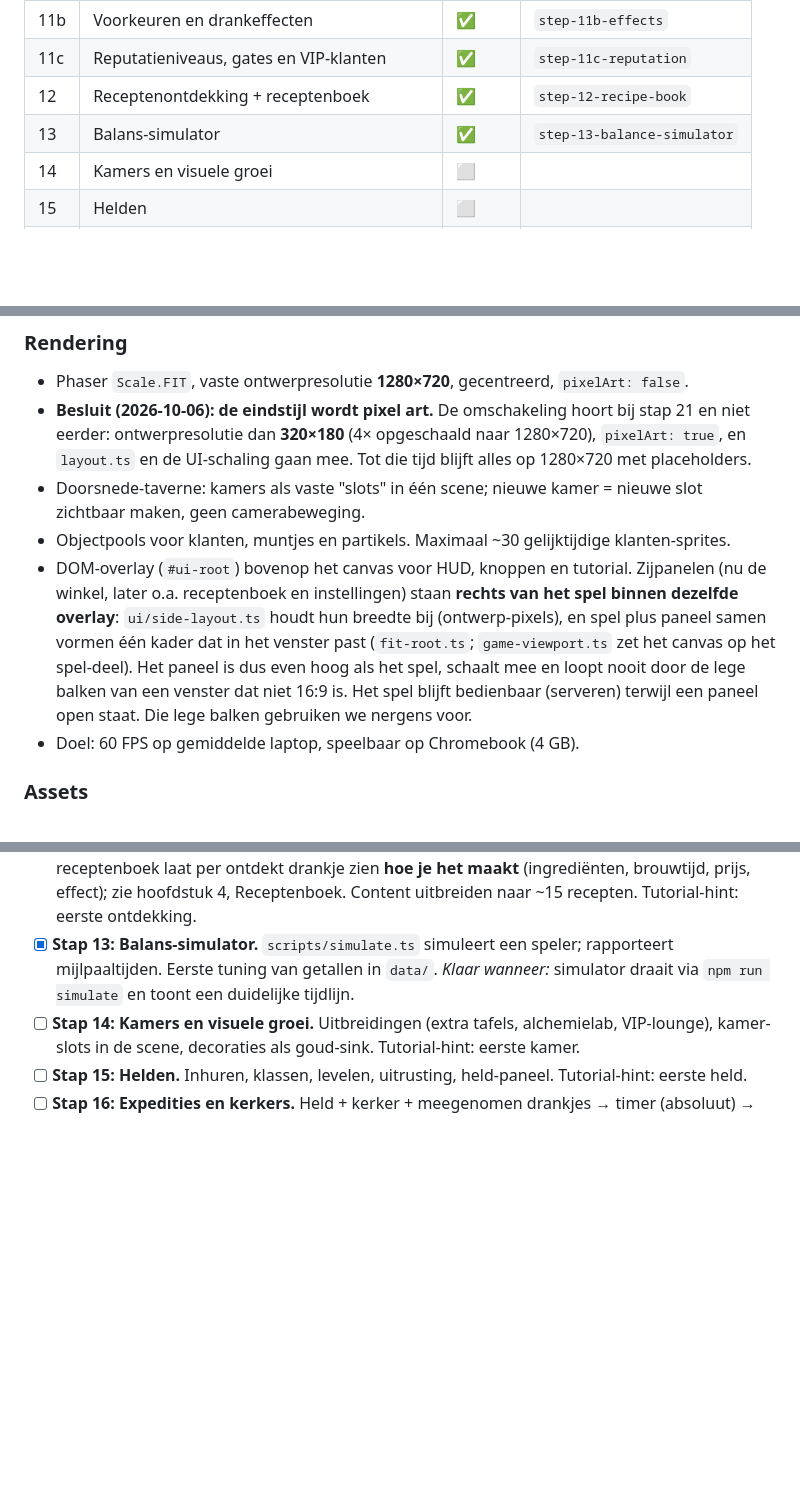
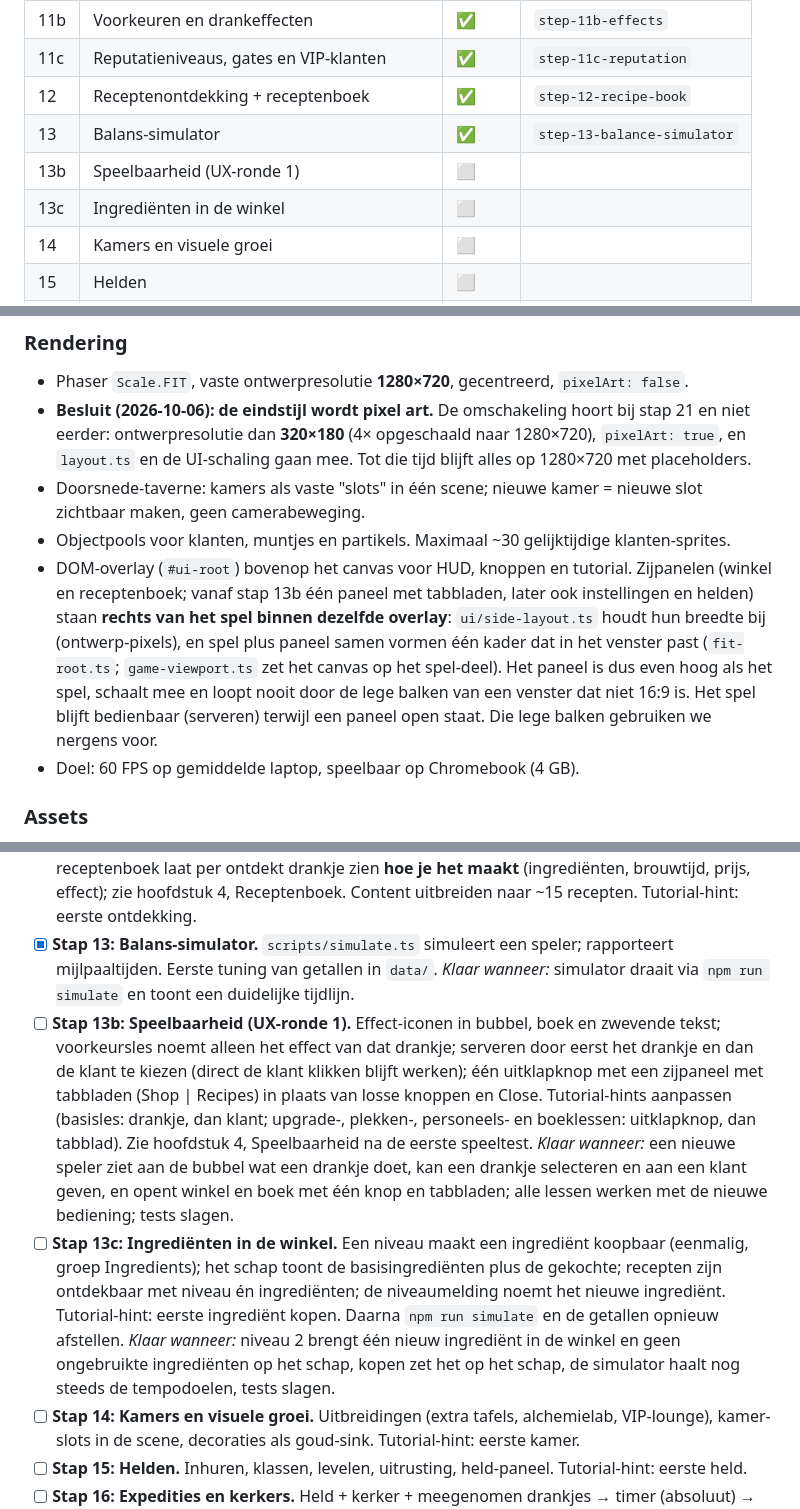
Before and after one commit to TripR27/CrazyGamesGame, a Markdown page: SPEC.md, 3 parts joined by grey strips. GitHub-like rendering; blank space fills up the shorter version.

```diff
--- a/SPEC.md
+++ b/SPEC.md
@@ -31,6 +31,8 @@ Status: ⬜ te doen · 🔄 bezig · ✅ klaar
 | 11c | Reputatieniveaus, gates en VIP-klanten | ✅ | `step-11c-reputation` |
 | 12 | Receptenontdekking + receptenboek | ✅ | `step-12-recipe-book` |
 | 13 | Balans-simulator | ✅ | `step-13-balance-simulator` |
+| 13b | Speelbaarheid (UX-ronde 1) | ⬜ | |
+| 13c | Ingrediënten in de winkel | ⬜ | |
 | 14 | Kamers en visuele groei | ⬜ | |
 | 15 | Helden | ⬜ | |
 | 16 | Expedities en kerkers | ⬜ | |
@@ -263,7 +276,7 @@ Doel: een nieuwe speler leert de basis **door het te doen**, in de echte game, z
 - **Besluit (2026-10-06): de eindstijl wordt pixel art.** De omschakeling hoort bij stap 21 en niet eerder: ontwerpresolutie dan **320×180** (4× opgeschaald naar 1280×720), `pixelArt: true`, en `layout.ts` en de UI-schaling gaan mee. Tot die tijd blijft alles op 1280×720 met placeholders.
 - Doorsnede-taverne: kamers als vaste "slots" in één scene; nieuwe kamer = nieuwe slot zichtbaar maken, geen camerabeweging.
 - Objectpools voor klanten, muntjes en partikels. Maximaal ~30 gelijktijdige klanten-sprites.
-- DOM-overlay (`#ui-root`) bovenop het canvas voor HUD, knoppen en tutorial. Zijpanelen (nu de winkel, later o.a. receptenboek en instellingen) staan **rechts van het spel binnen dezelfde overlay**: `ui/side-layout.ts` houdt hun breedte bij (ontwerp-pixels), en spel plus paneel samen vormen één kader dat in het venster past (`fit-root.ts`; `game-viewport.ts` zet het canvas op het spel-deel). Het paneel is dus even hoog als het spel, schaalt mee en loopt nooit door de lege balken van een venster dat niet 16:9 is. Het spel blijft bedienbaar (serveren) terwijl een paneel open staat. Die lege balken gebruiken we nergens voor.
+- DOM-overlay (`#ui-root`) bovenop het canvas voor HUD, knoppen en tutorial. Zijpanelen (winkel en receptenboek; vanaf stap 13b één paneel met tabbladen, later ook instellingen en helden) staan **rechts van het spel binnen dezelfde overlay**: `ui/side-layout.ts` houdt hun breedte bij (ontwerp-pixels), en spel plus paneel samen vormen één kader dat in het venster past (`fit-root.ts`; `game-viewport.ts` zet het canvas op het spel-deel). Het paneel is dus even hoog als het spel, schaalt mee en loopt nooit door de lege balken van een venster dat niet 16:9 is. Het spel blijft bedienbaar (serveren) terwijl een paneel open staat. Die lege balken gebruiken we nergens voor.
 - Doel: 60 FPS op gemiddelde laptop, speelbaar op Chromebook (4 GB).
 
 ### Assets
@@ -429,6 +442,10 @@ Zeg: "Doe stap N". Elke stap is los te testen. Stappen bouwen op elkaar, dus vol
 - [x] **Stap 12: Receptenontdekking en receptenboek.** Combineren in ketel → nieuw recept ("Eureka!"), silhouetten van onontdekte recepten, receptenboek-paneel met X/N voortgang. Het receptenboek laat per ontdekt drankje zien **hoe je het maakt** (ingrediënten, brouwtijd, prijs, effect); zie hoofdstuk 4, Receptenboek. Content uitbreiden naar ~15 recepten. Tutorial-hint: eerste ontdekking.
 - [x] **Stap 13: Balans-simulator.** `scripts/simulate.ts` simuleert een speler; rapporteert mijlpaaltijden. Eerste tuning van getallen in `data/`.
   *Klaar wanneer:* simulator draait via `npm run simulate` en toont een duidelijke tijdlijn.
+- [ ] **Stap 13b: Speelbaarheid (UX-ronde 1).** Effect-iconen in bubbel, boek en zwevende tekst; voorkeursles noemt alleen het effect van dat drankje; serveren door eerst het drankje en dan de klant te kiezen (direct de klant klikken blijft werken); één uitklapknop met een zijpaneel met tabbladen (Shop | Recipes) in plaats van losse knoppen en Close. Tutorial-hints aanpassen (basisles: drankje, dan klant; upgrade-, plekken-, personeels- en boeklessen: uitklapknop, dan tabblad). Zie hoofdstuk 4, Speelbaarheid na de eerste speeltest.
+  *Klaar wanneer:* een nieuwe speler ziet aan de bubbel wat een drankje doet, kan een drankje selecteren en aan een klant geven, en opent winkel en boek met één knop en tabbladen; alle lessen werken met de nieuwe bediening; tests slagen.
+- [ ] **Stap 13c: Ingrediënten in de winkel.** Een niveau maakt een ingrediënt koopbaar (eenmalig, groep Ingredients); het schap toont de basisingrediënten plus de gekochte; recepten zijn ontdekbaar met niveau én ingrediënten; de niveaumelding noemt het nieuwe ingrediënt. Tutorial-hint: eerste ingrediënt kopen. Daarna `npm run simulate` en de getallen opnieuw afstellen.
+  *Klaar wanneer:* niveau 2 brengt één nieuw ingrediënt in de winkel en geen ongebruikte ingrediënten op het schap, kopen zet het op het schap, de simulator haalt nog steeds de tempodoelen, tests slagen.
 - [ ] **Stap 14: Kamers en visuele groei.** Uitbreidingen (extra tafels, alchemielab, VIP-lounge), kamer-slots in de scene, decoraties als goud-sink. Tutorial-hint: eerste kamer.
 - [ ] **Stap 15: Helden.** Inhuren, klassen, levelen, uitrusting, held-paneel. Tutorial-hint: eerste held.
 - [ ] **Stap 16: Expedities en kerkers.** Held + kerker + meegenomen drankjes → timer (absoluut) → opbrengst (ingrediënten/XP); offline afhandelen; gewonde-cooldown. Receptencontent naar ~30. Tutorial-hint: eerste expeditie.
```
Also changed, not shown: other parts of SPEC.md (+12 -1 lines), GAME_ANALYSE.md (+2 -1 lines), IDEAS.md (+13 -1 lines).
